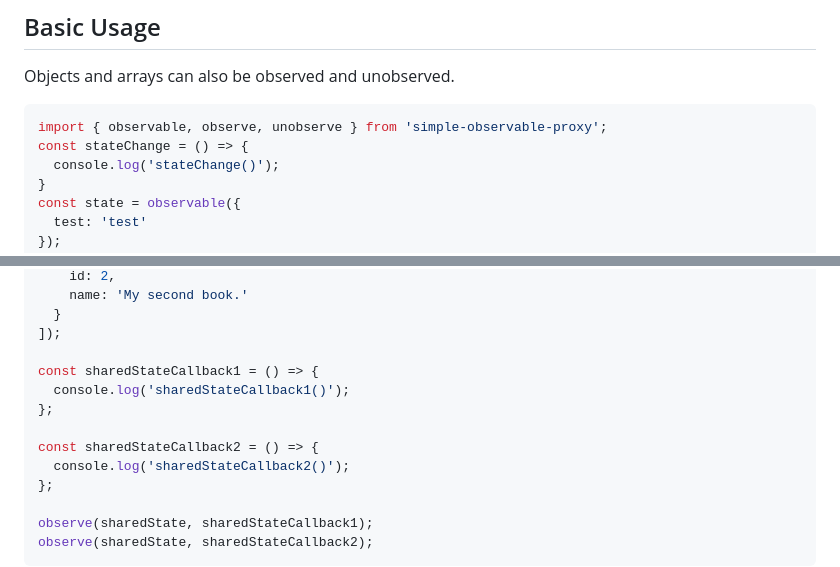
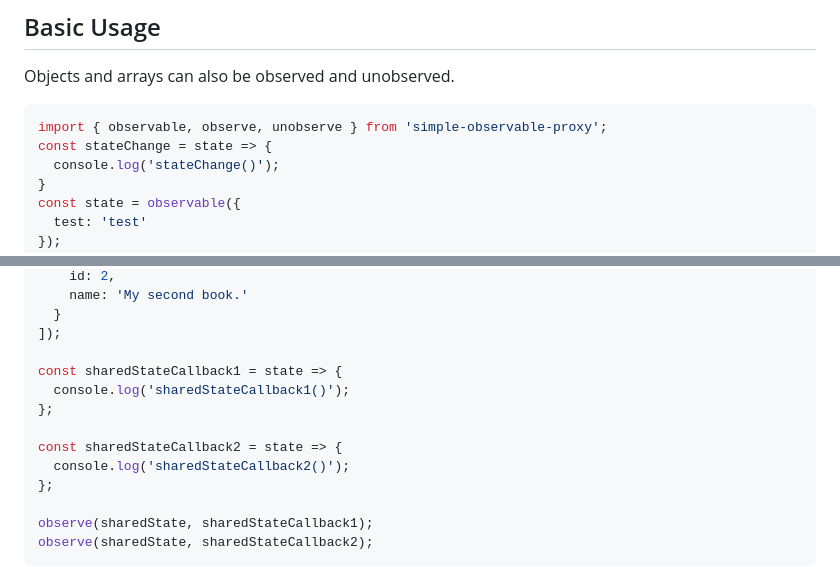
Before and after one commit to aleph1/simple-observable-proxy, a Markdown page: README.md, 2 parts joined by grey strips. GitHub-like rendering.

Commit message:
Updated examples with listeners having a state argument

````diff
--- a/README.md
+++ b/README.md
@@ -23,7 +23,7 @@ Objects and arrays can also be observed and unobserved.
 
 ```js
 import { observable, observe, unobserve } from 'simple-observable-proxy';
-const stateChange = () => {
+const stateChange = state => {
   console.log('stateChange()');
 }
 const state = observable({
@@ -55,11 +55,11 @@ const sharedState = observable([
   }
 ]);
 
-const sharedStateCallback1 = () => {
+const sharedStateCallback1 = state => {
   console.log('sharedStateCallback1()');
 };
 
-const sharedStateCallback2 = () => {
+const sharedStateCallback2 = state => {
   console.log('sharedStateCallback2()');
 };
 
````
